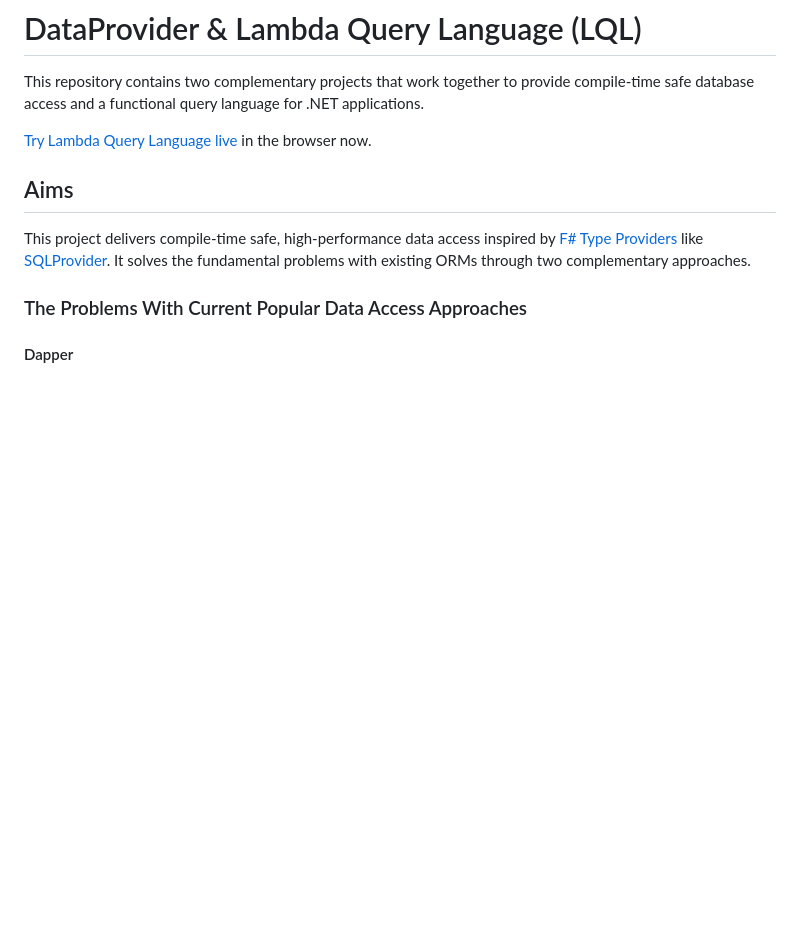
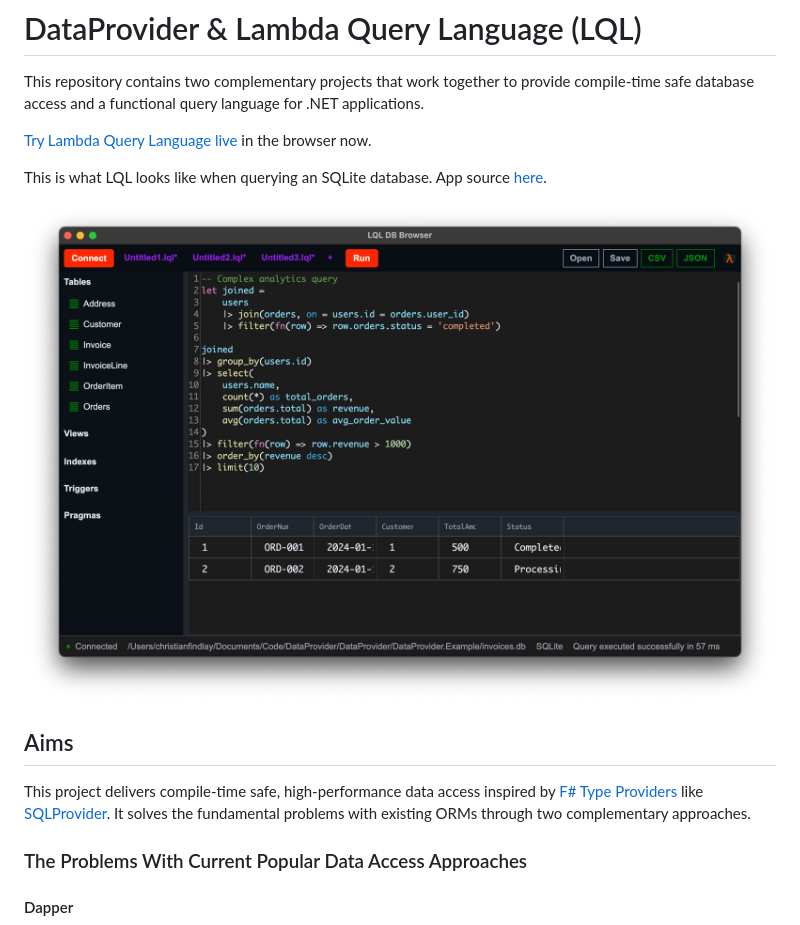
Before and after one commit to mzarsaw/DataProvider, a Markdown page: README.md, the part around the change. GitHub-like rendering; pictures changed too: lqldbbrowser.png (added); blank space fills up the shorter version.

Commit message:
Add LQL image to readme

```diff
--- a/README.md
+++ b/README.md
@@ -3,6 +3,11 @@
 This repository contains two complementary projects that work together to provide compile-time safe database access and a functional query language for .NET applications.
 
 [Try Lambda Query Language live](https://melbournedeveloper.github.io/DataProvider/#playground) in the browser now.
+
+This is what LQL looks like when querying an SQLite database. App source [here](Lql/Lql.Browser).
+
+![LQL DB Browser](lqldbbrowser.png)
+
 
 ## Aims
 
```
